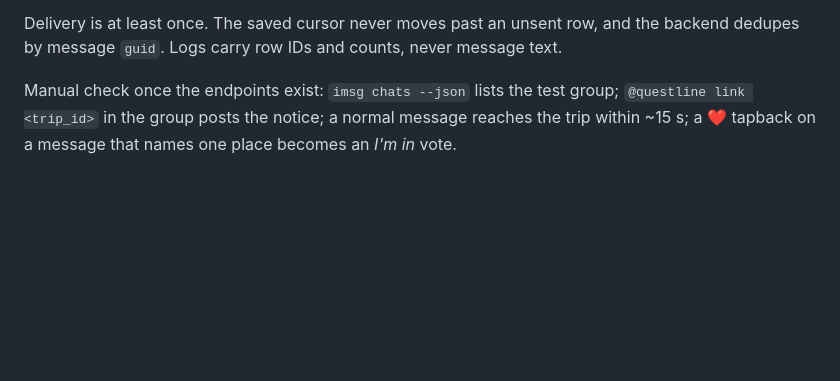
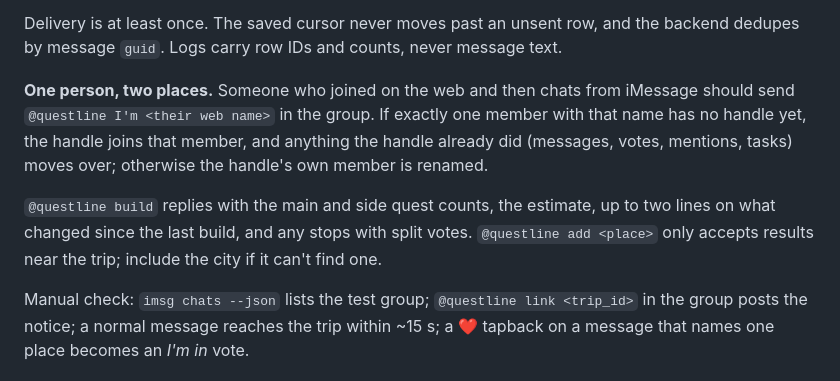
Before and after one commit to wlm-iii/questline, a Markdown page: README.md, the part around the change. Drawn GitHub-style; blank space fills up the shorter version.

Commit message:
docs: document stalled-job recovery, name claiming, and richer bot replies
Co-Authored-By: Claude Opus 5.5 <noreply@anthropic.com>

```diff
--- a/README.md
+++ b/README.md
@@ -436,7 +436,16 @@ ignores everything sent from its own account.
 Delivery is at least once. The saved cursor never moves past an unsent row, and the backend
 dedupes by message `guid`. Logs carry row IDs and counts, never message text.
 
-Manual check once the endpoints exist: `imsg chats --json` lists the test group;
+**One person, two places.** Someone who joined on the web and then chats from iMessage should
+send `@questline I'm <their web name>` in the group. If exactly one member with that name has no
+handle yet, the handle joins that member, and anything the handle already did (messages, votes,
+mentions, tasks) moves over; otherwise the handle's own member is renamed.
+
+`@questline build` replies with the main and side quest counts, the estimate, up to two lines on
+what changed since the last build, and any stops with split votes. `@questline add <place>` only
+accepts results near the trip; include the city if it can't find one.
+
+Manual check: `imsg chats --json` lists the test group;
 `@questline link <trip_id>` in the group posts the notice; a normal message reaches the trip
 within ~15 s; a ❤️ tapback on a message that names one place becomes an *I'm in* vote.
 
```
Also changed, not shown: docs/architecture.md (+5 -1 lines).
